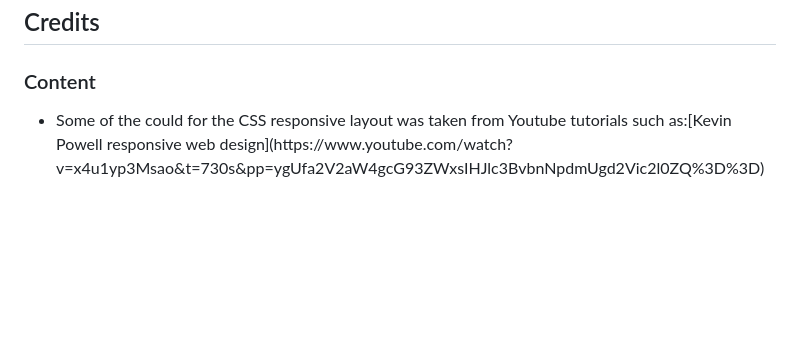
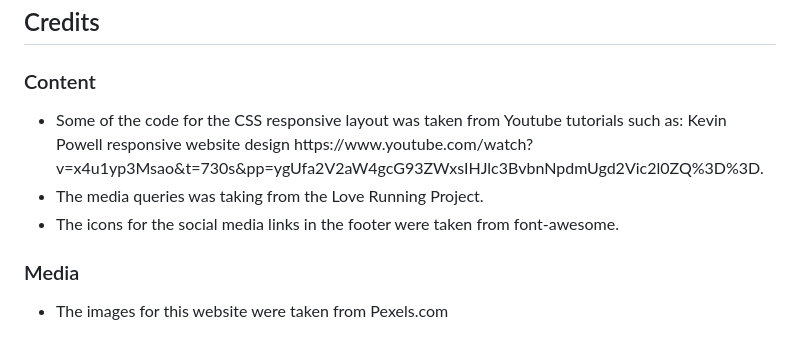
Before and after one commit to Peadar-Moore/My-Restaurant-Project, a Markdown page: README.md, the part around the change. GitHub-like rendering; blank space fills up the shorter version.

Commit message:
Added a content and media section to the readme file

```diff
--- a/README.md
+++ b/README.md
@@ -94,5 +94,12 @@ This website was deployed to GitHub. The steps to deploy are as follows:
 <h2>Credits</h2>
 <h3>Content</h3>
 <ul>
-<li>Some of the could for the CSS responsive layout was taken from Youtube tutorials such as:[Kevin Powell responsive web design](https://www.youtube.com/watch?v=x4u1yp3Msao&t=730s&pp=ygUfa2V2aW4gcG93ZWxsIHJlc3BvbnNpdmUgd2Vic2l0ZQ%3D%3D)</li>
+<li>Some of the code for the CSS responsive layout was taken from Youtube tutorials such as: Kevin Powell responsive website design https://www.youtube.com/watch?v=x4u1yp3Msao&t=730s&pp=ygUfa2V2aW4gcG93ZWxsIHJlc3BvbnNpdmUgd2Vic2l0ZQ%3D%3D.</li>
+<li>The media queries was taking from the Love Running Project.</li>
+<li>The icons for the social media links in the footer were taken from font-awesome.</li>
 </ul>
+
+ <h3>Media</h3>
+ <ul>
+ <li>The images for this website were taken from Pexels.com</li>
+ </ul>
```
